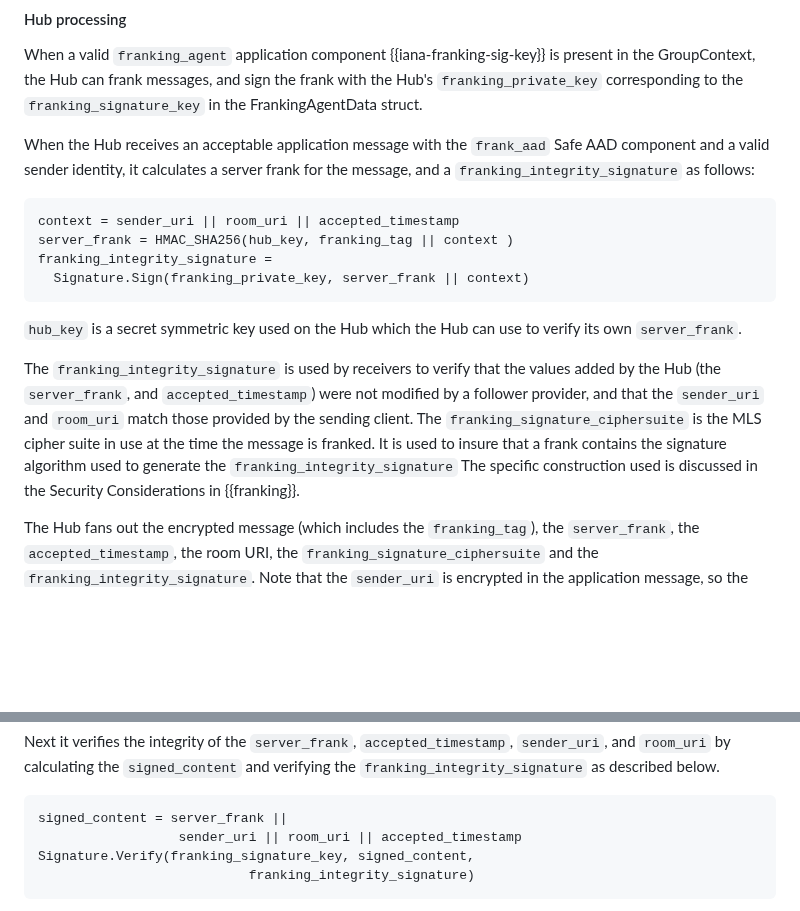
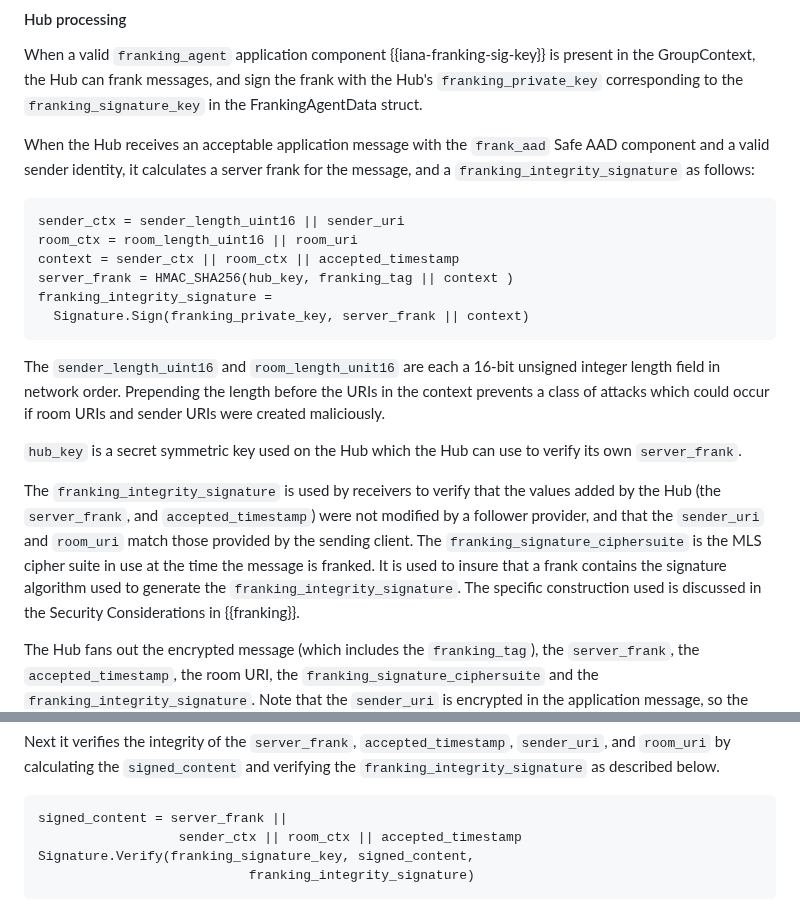
Before and after one commit to ietf-wg-mimi/mimi-protocol, a Markdown page: draft-ietf-mimi-protocol.md, 2 parts joined by grey strips. Drawn GitHub-style; blank space fills up the shorter version.

Commit message:
add length field to URIsconcatenated when franking

```diff
--- a/draft-ietf-mimi-protocol.md
+++ b/draft-ietf-mimi-protocol.md
@@ -1257,11 +1257,18 @@ Safe AAD component and a valid sender identity, it calculates a server frank for
 the message, and a `franking_integrity_signature` as follows:
 
 ~~~
-context = sender_uri || room_uri || accepted_timestamp
+sender_ctx = sender_length_uint16 || sender_uri
+room_ctx = room_length_uint16 || room_uri
+context = sender_ctx || room_ctx || accepted_timestamp
 server_frank = HMAC_SHA256(hub_key, franking_tag || context )
 franking_integrity_signature =
   Signature.Sign(franking_private_key, server_frank || context)
 ~~~
+
+The `sender_length_uint16` and `room_length_unit16` are each a 16-bit unsigned
+integer length field in network order. Prepending the length before the URIs
+in the context prevents a class of attacks which could occur if room URIs and
+sender URIs were created maliciously.
 
 `hub_key` is a secret symmetric key used on the Hub which the Hub can use to
 verify its own `server_frank`.
@@ -1272,7 +1279,7 @@ modified by a follower provider, and that the `sender_uri` and `room_uri` match
 those provided by the sending client.
 The `franking_signature_ciphersuite` is the MLS cipher suite in use at the time
 the message is franked. It is used to insure that a frank contains the
-signature algorithm used to generate the `franking_integrity_signature`
+signature algorithm used to generate the `franking_integrity_signature`.
 The specific construction used is discussed in the Security Considerations
 in {{franking}}.
 
@@ -1300,7 +1307,7 @@ the `franking_integrity_signature` as described below.
 
 ~~~
 signed_content = server_frank ||
-                  sender_uri || room_uri || accepted_timestamp
+                  sender_ctx || room_ctx || accepted_timestamp
 Signature.Verify(franking_signature_key, signed_content,
                            franking_integrity_signature)
 ~~~
```
